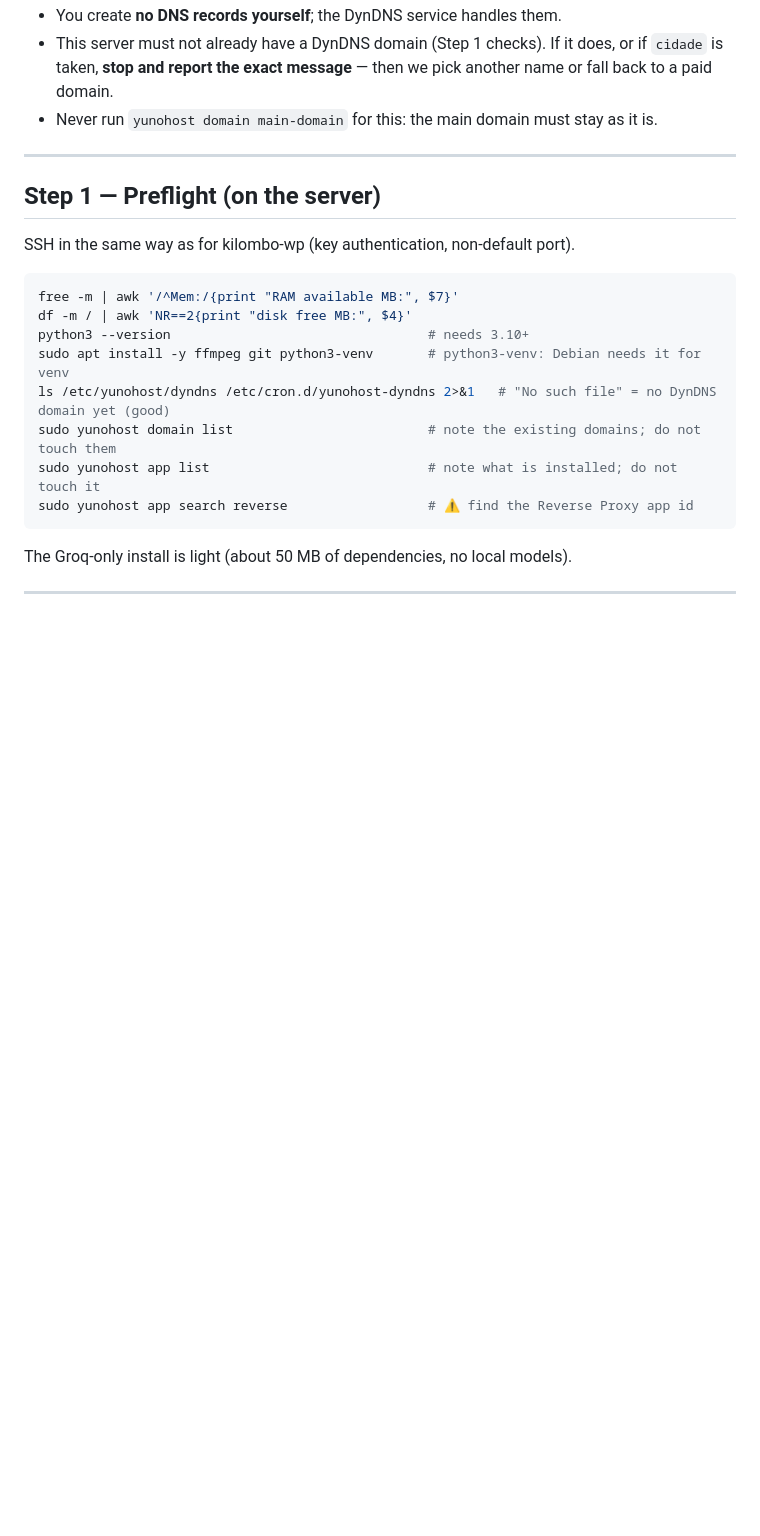
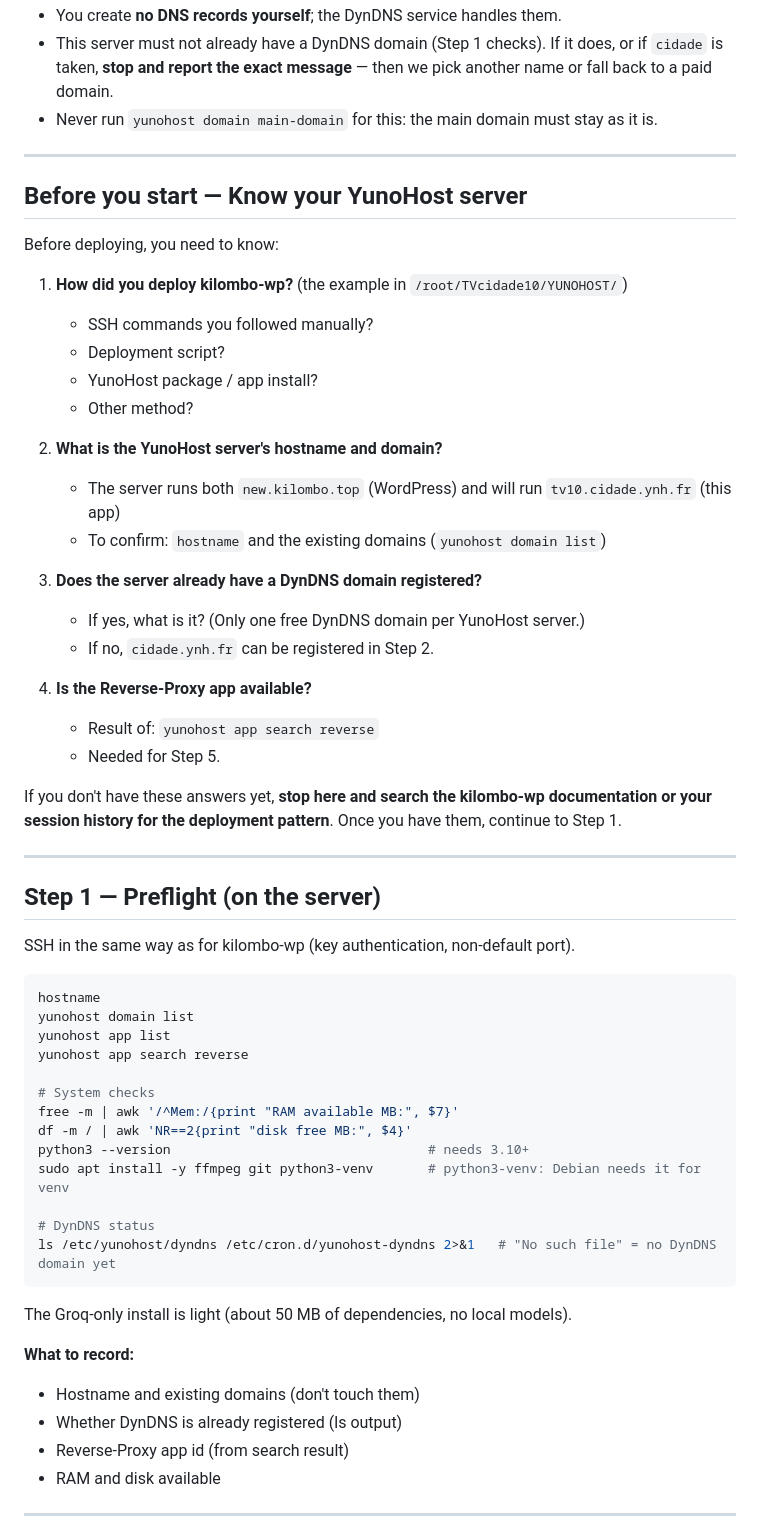
Before and after one commit to ukoquique-proves/cidadeTV-canal10, a Markdown page: YUNOHOST.md, the part around the change. GitHub-like rendering; blank space fills up the shorter version.

Commit message:
YUNOHOST.md: add preflight section asking key questions about deployment pattern and YunoHost setup

````diff
--- a/YUNOHOST.md
+++ b/YUNOHOST.md
@@ -58,22 +58,59 @@ How it works (YunoHost docs, "Nohost.me domains"):
 
 ---
 
+## Before you start — Know your YunoHost server
+
+Before deploying, you need to know:
+
+1. **How did you deploy kilombo-wp?** (the example in `/root/TVcidade10/YUNOHOST/`)
+   - SSH commands you followed manually?
+   - Deployment script?
+   - YunoHost package / app install?
+   - Other method?
+
+2. **What is the YunoHost server's hostname and domain?**
+   - The server runs both `new.kilombo.top` (WordPress) and will run `tv10.cidade.ynh.fr` (this app)
+   - To confirm: `hostname` and the existing domains (`yunohost domain list`)
+
+3. **Does the server already have a DynDNS domain registered?**
+   - If yes, what is it? (Only one free DynDNS domain per YunoHost server.)
+   - If no, `cidade.ynh.fr` can be registered in Step 2.
+
+4. **Is the Reverse-Proxy app available?**
+   - Result of: `yunohost app search reverse`
+   - Needed for Step 5.
+
+If you don't have these answers yet, **stop here and search the kilombo-wp documentation or your session history for the deployment pattern**. Once you have them, continue to Step 1.
+
+---
+
 ## Step 1 — Preflight (on the server)
 
 SSH in the same way as for kilombo-wp (key authentication, non-default port).
 
 ```bash
+hostname
+yunohost domain list
+yunohost app list
+yunohost app search reverse
+
+# System checks
 free -m | awk '/^Mem:/{print "RAM available MB:", $7}'
 df -m / | awk 'NR==2{print "disk free MB:", $4}'
 python3 --version                                 # needs 3.10+
 sudo apt install -y ffmpeg git python3-venv       # python3-venv: Debian needs it for venv
-ls /etc/yunohost/dyndns /etc/cron.d/yunohost-dyndns 2>&1   # "No such file" = no DynDNS domain yet (good)
-sudo yunohost domain list                         # note the existing domains; do not touch them
-sudo yunohost app list                            # note what is installed; do not touch it
-sudo yunohost app search reverse                  # ⚠ find the Reverse Proxy app id
+
+# DynDNS status
+ls /etc/yunohost/dyndns /etc/cron.d/yunohost-dyndns 2>&1   # "No such file" = no DynDNS domain yet
 ```
 
 The Groq-only install is light (about 50 MB of dependencies, no local models).
+
+**What to record:**
+- Hostname and existing domains (don't touch them)
+- Whether DynDNS is already registered (ls output)
+- Reverse-Proxy app id (from search result)
+- RAM and disk available
 
 ---
 
````
